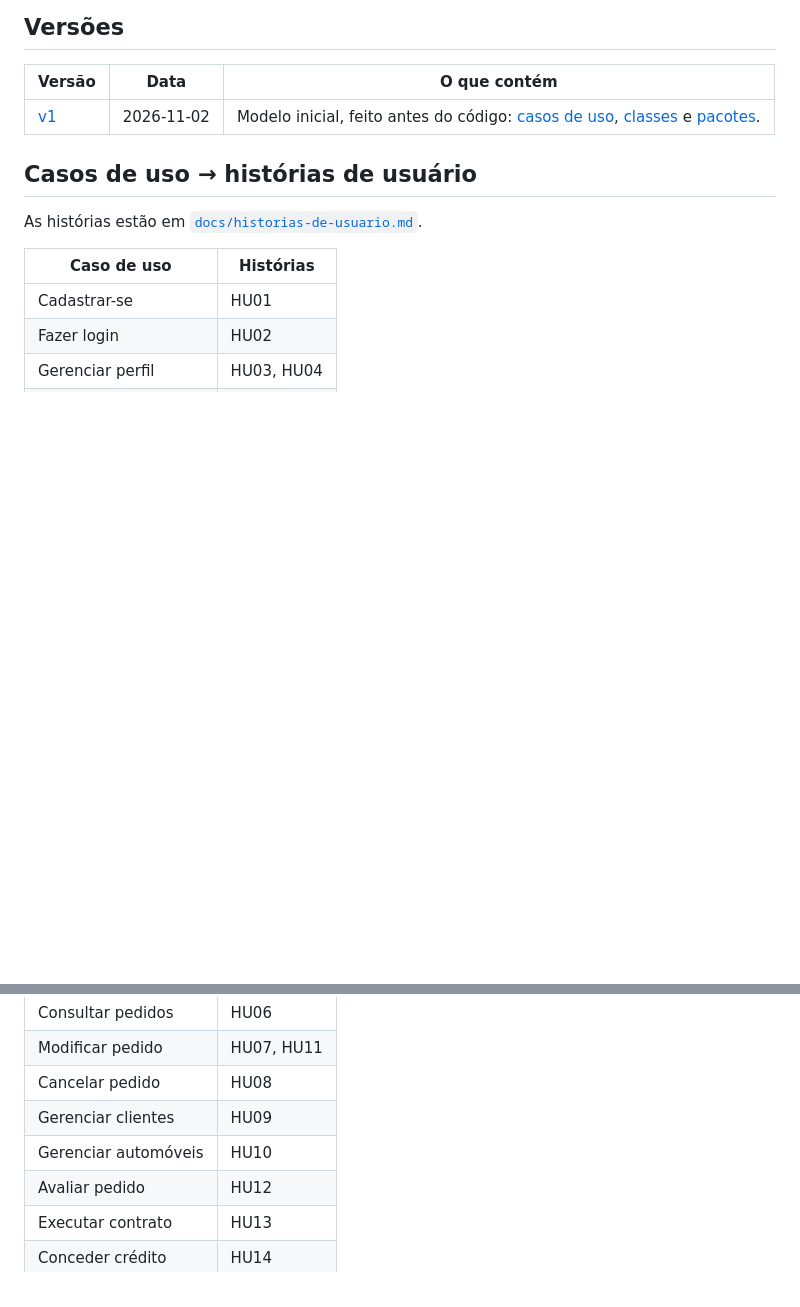
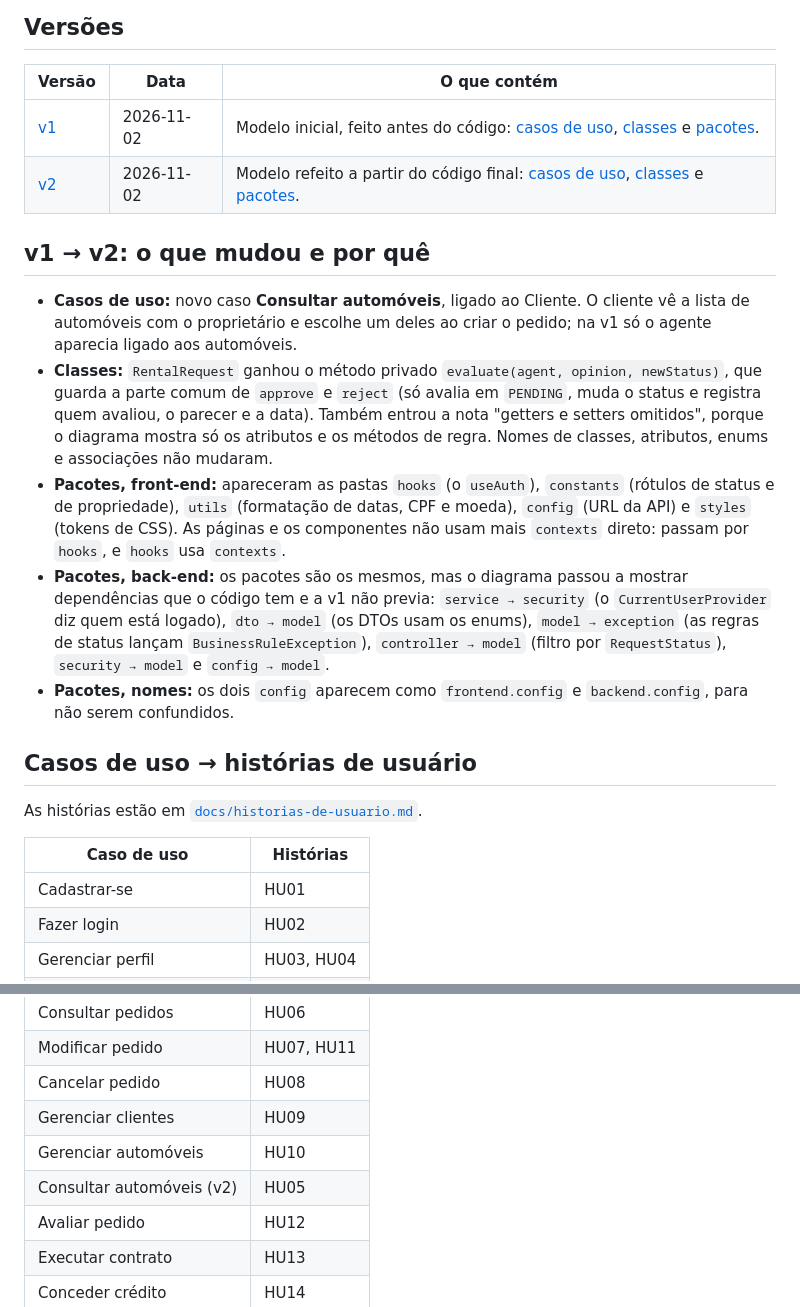
Before and after one commit to joaom-abreu/car-rental-system, a Markdown page: docs/uml/README.md, 2 parts joined by grey strips. Rendered like a GitHub page; blank space fills up the shorter version.

Commit message:
diagramas v2 alinhados ao código

```diff
--- a/docs/uml/README.md
+++ b/docs/uml/README.md
@@ -13,6 +13,15 @@ plantuml -tpng docs/uml/v1/*.puml
 | Versão | Data | O que contém |
 | --- | --- | --- |
 | [v1](v1/) | 2026-11-02 | Modelo inicial, feito antes do código: [casos de uso](v1/casos-de-uso.png), [classes](v1/classes.png) e [pacotes](v1/pacotes.png). |
+| [v2](v2/) | 2026-11-02 | Modelo refeito a partir do código final: [casos de uso](v2/casos-de-uso.png), [classes](v2/classes.png) e [pacotes](v2/pacotes.png). |
+
+## v1 → v2: o que mudou e por quê
+
+- **Casos de uso:** novo caso **Consultar automóveis**, ligado ao Cliente. O cliente vê a lista de automóveis com o proprietário e escolhe um deles ao criar o pedido; na v1 só o agente aparecia ligado aos automóveis.
+- **Classes:** `RentalRequest` ganhou o método privado `evaluate(agent, opinion, newStatus)`, que guarda a parte comum de `approve` e `reject` (só avalia em `PENDING`, muda o status e registra quem avaliou, o parecer e a data). Também entrou a nota "getters e setters omitidos", porque o diagrama mostra só os atributos e os métodos de regra. Nomes de classes, atributos, enums e associações não mudaram.
+- **Pacotes, front-end:** apareceram as pastas `hooks` (o `useAuth`), `constants` (rótulos de status e de propriedade), `utils` (formatação de datas, CPF e moeda), `config` (URL da API) e `styles` (tokens de CSS). As páginas e os componentes não usam mais `contexts` direto: passam por `hooks`, e `hooks` usa `contexts`.
+- **Pacotes, back-end:** os pacotes são os mesmos, mas o diagrama passou a mostrar dependências que o código tem e a v1 não previa: `service → security` (o `CurrentUserProvider` diz quem está logado), `dto → model` (os DTOs usam os enums), `model → exception` (as regras de status lançam `BusinessRuleException`), `controller → model` (filtro por `RequestStatus`), `security → model` e `config → model`.
+- **Pacotes, nomes:** os dois `config` aparecem como `frontend.config` e `backend.config`, para não serem confundidos.
 
 ## Casos de uso → histórias de usuário
 
@@ -29,6 +38,7 @@ As histórias estão em [`docs/historias-de-usuario.md`](../historias-de-usuario
 | Cancelar pedido | HU08 |
 | Gerenciar clientes | HU09 |
 | Gerenciar automóveis | HU10 |
+| Consultar automóveis (v2) | HU05 |
 | Avaliar pedido | HU12 |
 | Executar contrato | HU13 |
 | Conceder crédito | HU14 |
```
Also changed, not shown: docs/uml/v2/casos-de-uso.png (added), docs/uml/v2/classes.png (added), docs/uml/v2/pacotes.png (added), 3 other files.
